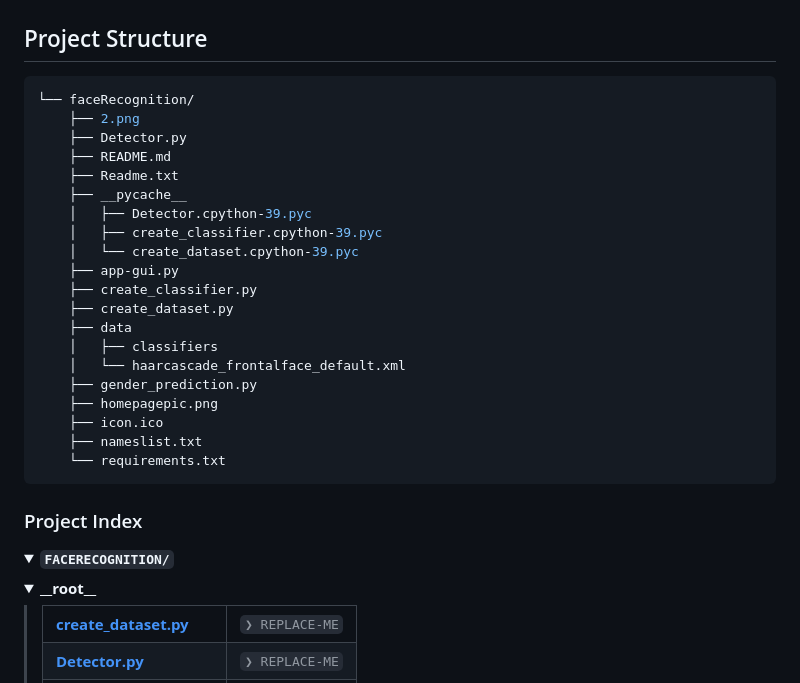
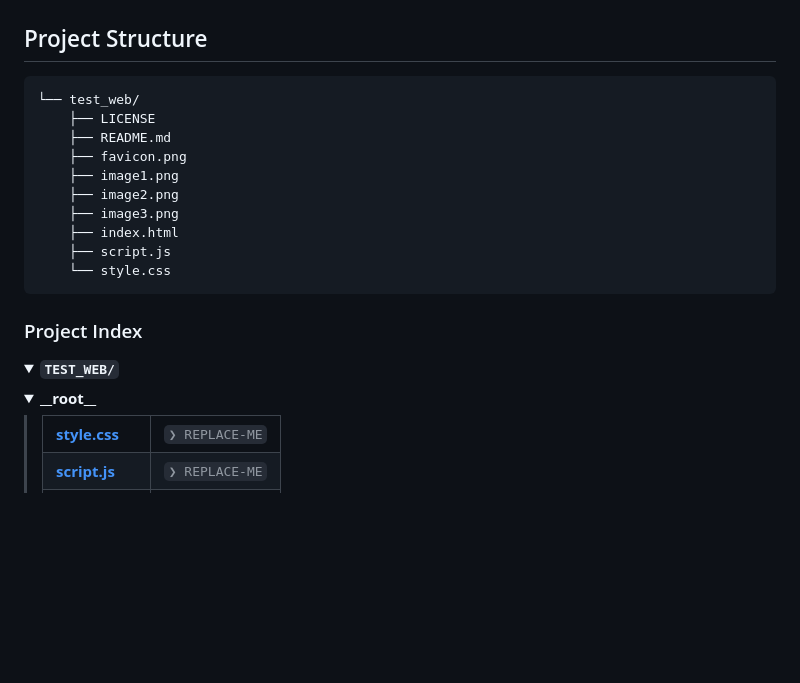
Before and after one commit to Grey-Coder/test_web, a Markdown page: README.md, the part around one of its changes. Rendered like a GitHub page; folded sections open; blank space fills up the shorter version.

````diff
--- a/README.md
+++ b/README.md
@@ -53,42 +53,32 @@
 ##  Project Structure
 
 ```sh
-└── faceRecognition/
-    ├── 2.png
-    ├── Detector.py
+└── test_web/
+    ├── LICENSE
     ├── README.md
-    ├── Readme.txt
-    ├── __pycache__
-    │   ├── Detector.cpython-39.pyc
-    │   ├── create_classifier.cpython-39.pyc
-    │   └── create_dataset.cpython-39.pyc
-    ├── app-gui.py
-    ├── create_classifier.py
-    ├── create_dataset.py
-    ├── data
-    │   ├── classifiers
-    │   └── haarcascade_frontalface_default.xml
-    ├── gender_prediction.py
-    ├── homepagepic.png
-    ├── icon.ico
-    ├── nameslist.txt
-    └── requirements.txt
+    ├── favicon.png
+    ├── image1.png
+    ├── image2.png
+    ├── image3.png
+    ├── index.html
+    ├── script.js
+    └── style.css
 ```
 
 
 ###  Project Index
 <details open>
-	<summary><b><code>FACERECOGNITION/</code></b></summary>
+	<summary><b><code>TEST_WEB/</code></b></summary>
 	<details> <!-- __root__ Submodule -->
 		<summary><b>__root__</b></summary>
 		<blockquote>
 			<table>
 			<tr>
-				<td><b><a href='https://github.com/Grey-Coder/faceRecognition/blob/master/create_dataset.py'>create_dataset.py</a></b></td>
+				<td><b><a href='https://github.com/Grey-Coder/test_web/blob/master/style.css'>style.css</a></b></td>
 				<td><code>❯ REPLACE-ME</code></td>
 			</tr>
 			<tr>
-				<td><b><a href='https://github.com/Grey-Coder/faceRecognition/blob/master/Detector.py'>Detector.py</a></b></td>
+				<td><b><a href='https://github.com/Grey-Coder/test_web/blob/master/script.js'>script.js</a></b></td>
 				<td><code>❯ REPLACE-ME</code></td>
 			</tr>
 			<tr>
````
Also changed, not shown: other parts of README.md (+22 -59 lines).
